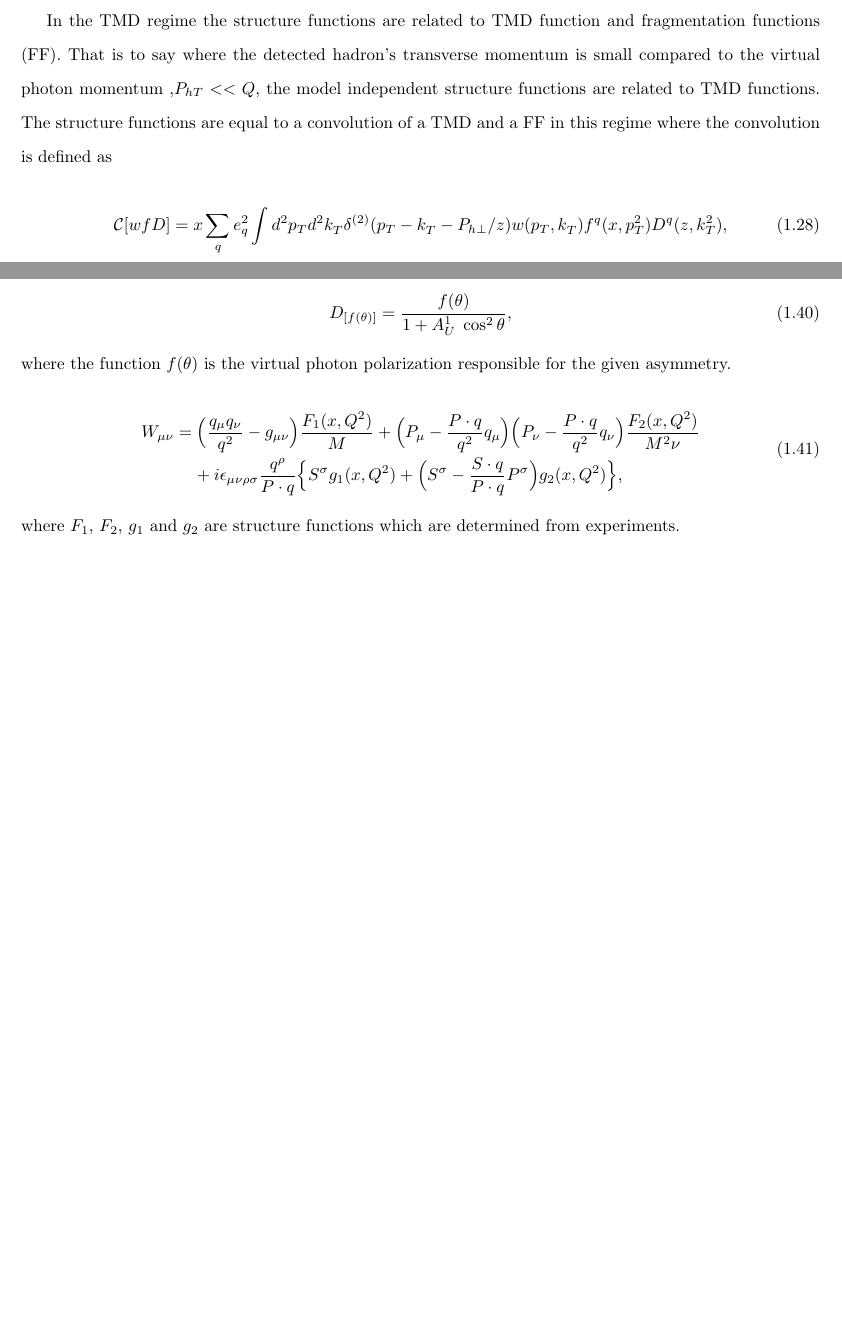
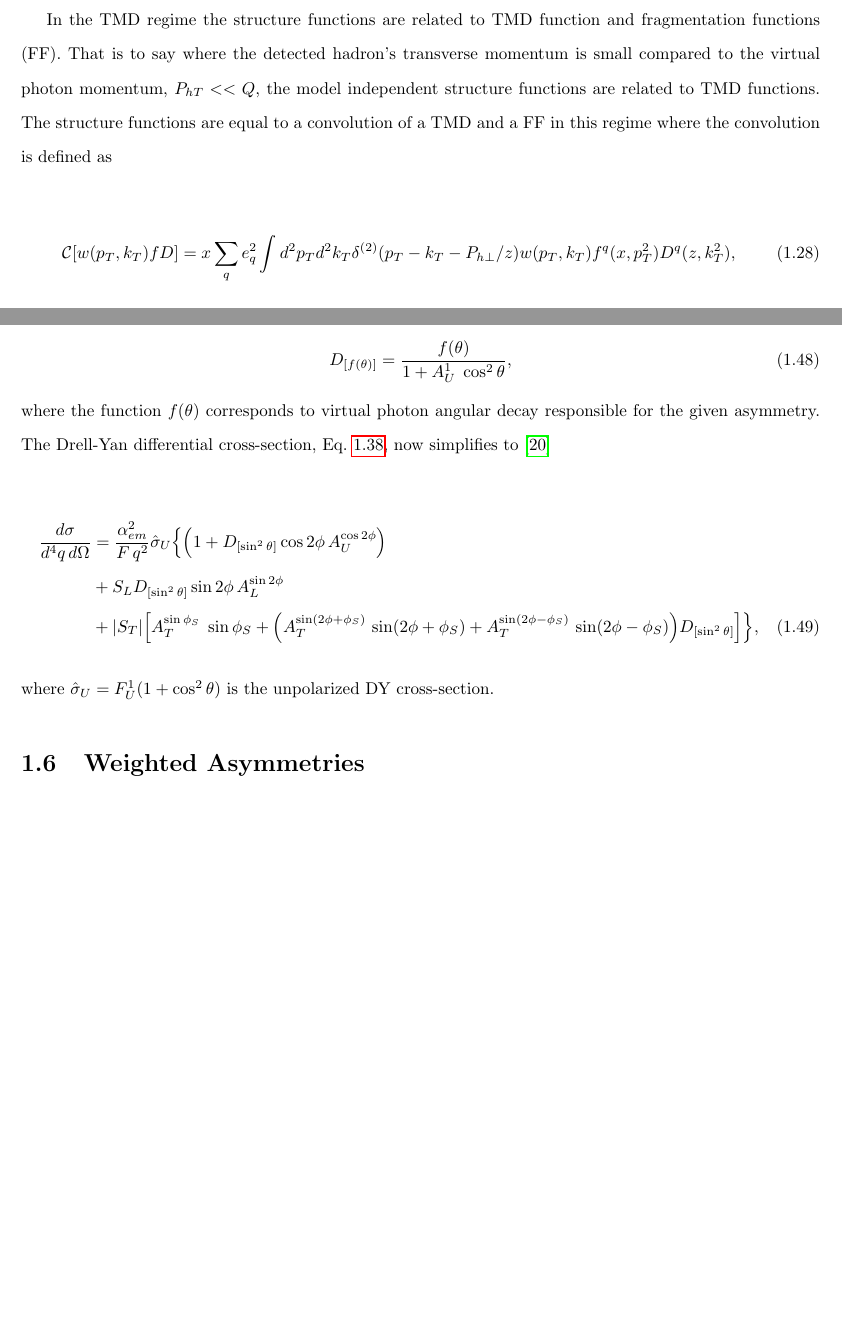
Before and after one commit to rsheitz2/Thesis, a LaTeX thesis (RHeitzThesis/thesis.tex, which reads RHeitzThesis/Chapters/Theory/theory.tex): two parts of pages 10 and 14 of 16 before the commit and two parts of pages 10 and 16 of 18 after it, joined at a grey line, cut so that both start at the same text, the shorter picture padded with empty space. Compiled offline with pdfLaTeX.

Commit message:
DY almost done

```diff
--- a/RHeitzThesis/Chapters/Theory/theory.tex
+++ b/RHeitzThesis/Chapters/Theory/theory.tex
@@ -493,17 +493,15 @@ structure functions are used to generically parameterize the hadronic tensor.
 
 In the TMD regime the structure functions are related to TMD function and
 fragmentation functions (FF).  That is to say where the detected hadron's
-transverse momentum is small compared to the virtual photon momentum ,$P_{hT} <<
+transverse momentum is small compared to the virtual photon momentum, $P_{hT} <<
 Q$, the model independent structure functions are related to TMD functions.  The
 structure functions are equal to a convolution of a TMD and a FF in this regime
 where the convolution is defined as
 
 \begin{equation}
-{\cal C}\bigl[ w f D \bigr]
-= x
-\sum_q e_q^2 \int d^2 p_T  d^2 k_T^{}
- \delta^{(2)}\bigl(p_T - k_T^{} - P_{h \perp}/z \bigr)
-w(p_T,k_T^{})
+  \label{equ::SIDIS_conv}
+{\cal C}\bigl[ w(p_T,k_T) f D \bigr] = x \sum_q e_q^2 \int d^2 p_T d^2 k_T
+\delta^{(2)}\bigl(p_T - k_T - P_{h \perp}/z \bigr) w(p_T,k_T)
 f^q(x,p_T^2)D^q(z,k_T^2),
 \end{equation}
 \noindent
@@ -738,19 +804,27 @@ depolarization is defined for each asymmetry amplitude as
   D_{[f(\theta)]} = \frac{f(\theta)}{1+A_U^1\;\cos^2\theta},
 \end{equation}
 \noindent
-where the function $f(\theta)$ is the virtual photon polarization responsible
-for the given asymmetry.
+where the function $f(\theta)$ corresponds to virtual photon angular decay
+responsible for the given asymmetry.  The Drell-Yan differential cross-section,
+Eq.~\ref{equ::DY_ang_dist}, now simplifies to~\cite{AKotzininaNote}
+
+\begin{align}
+  \frac{d\sigma}{d^4 q \, d \Omega} &=
+  \frac{\alpha_{em}^2}{F \, q^2}\hat{\sigma}_U
+  \Big \{ \Big(1 + D_{[\sin^2 \theta]} \cos 2\phi \, A_{U}^{\cos 2\phi} \Big)
+ \nonumber \\
+ &+ S_{L} D_{[\sin^2 \theta]} \sin 2\phi \, A_{L}^{\sin 2\phi}
+   \nonumber \\
+   &+ |S_{T}|
+   \Big[A_{T}^{\sin \phi_S}\;\sin \phi_{S}
+     + \Big( A_{T}^{\sin (2\phi +\phi_S)}\, \sin(2\phi+\phi_S) +
+     A_{T}^{\sin (2\phi - \phi_S)}\, \sin(2\phi-\phi_S) \Big)D_{[\sin ^2\theta]}
+     \Big ]
+   \Big \},
+\end{align}
+\noindent
+where $\hat{\sigma}_U = F^1_U (1+\cos^2\theta)$ is the unpolarized DY
+cross-section.
 
 
-\begin{dmath}
-  W_{\mu\nu} =
-  \Big( \frac{q_{\mu}q_{\nu}}{q^2}-g_{\mu\nu} \Big) \frac{F_1(x, Q^2)}{M} +
-  \Big(P_{\mu} - \frac{P \cdot q}{q^2}q_{\mu} \Big)
-  \Big(P_{\nu} - \frac{P \cdot q}{q^2}q_{\nu} \Big) \frac{F_2(x, Q^2)}{M^2\nu} +
-  i\epsilon_{\mu\nu\rho\sigma}\frac{q^{\rho}}{P \cdot q}
-  \Big\{ S^{\sigma}g_1(x, Q^2) +
-  \Big( S^{\sigma} - \frac{S\cdot q}{P\cdot q}P^{\sigma}\Big)g_2(x,Q^2) \Big\},
-\end{dmath}
-\noindent
-where $F_1$, $F_2$, $g_1$ and $g_2$ are structure functions which are determined
-from experiments.
+\section{Weighted Asymmetries}
```
Also changed, not shown: RHeitzThesis/thesis.bbl, RHeitzThesis/Chapters/Theory/theory.tex (82 more changed lines), 1 other file.
